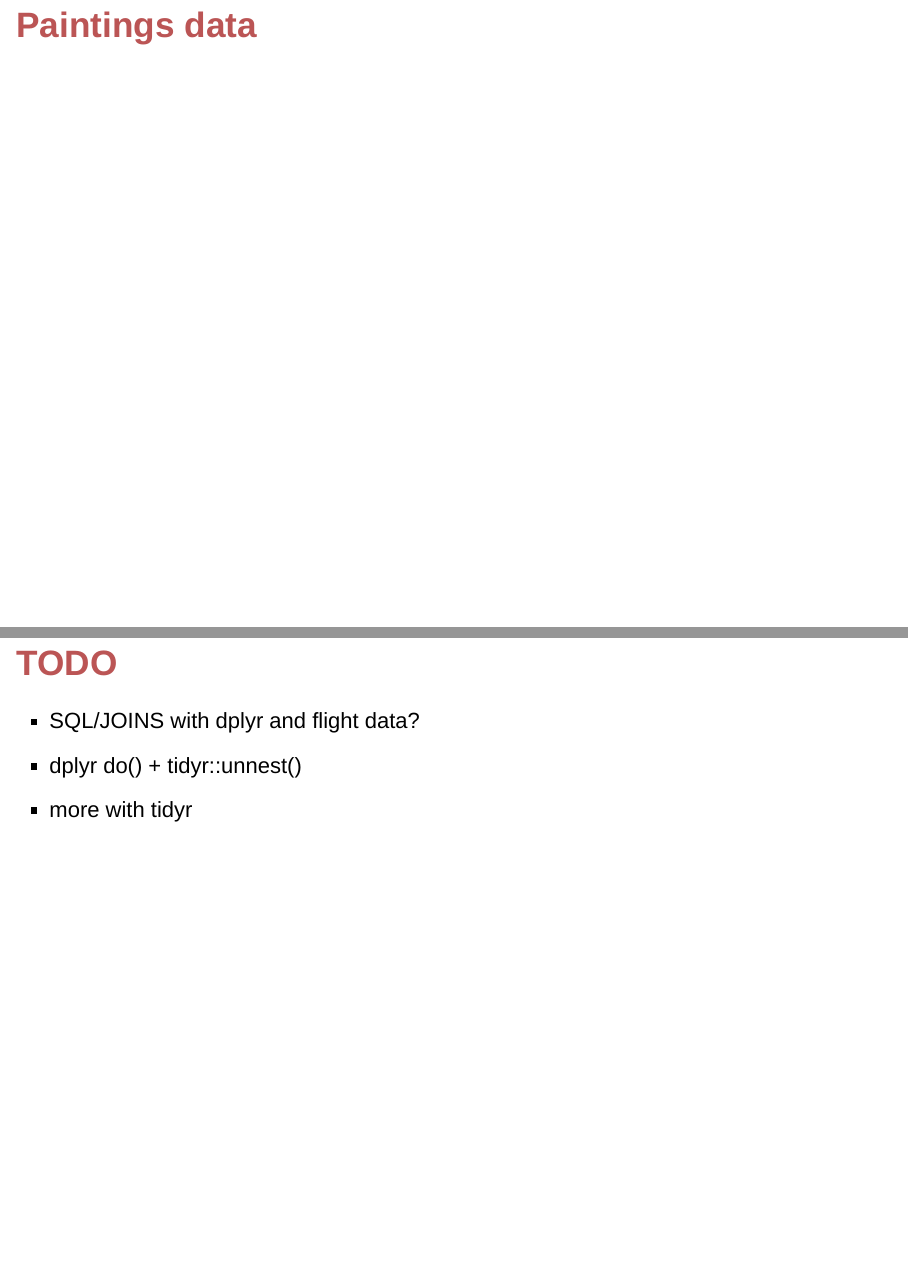
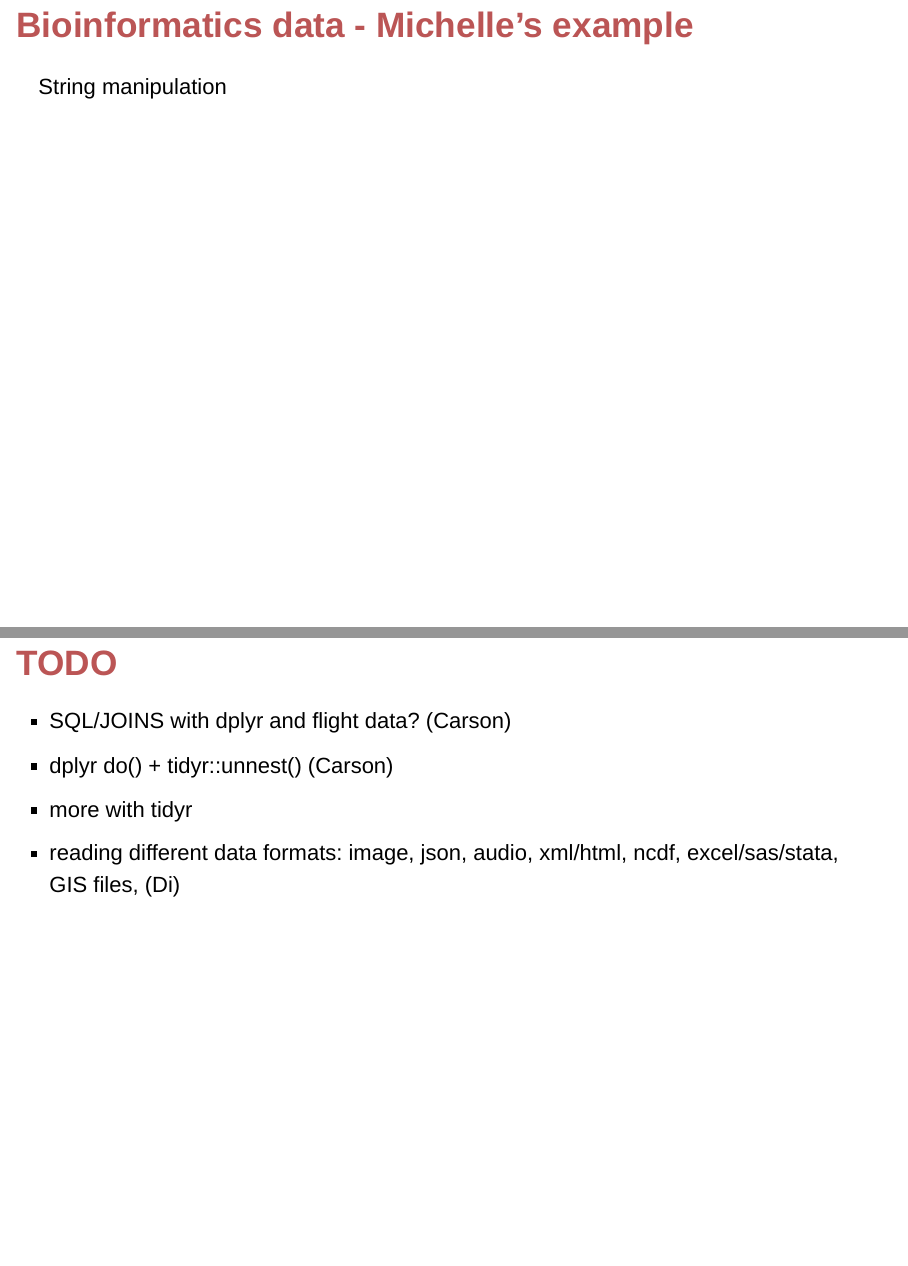
Before and after one commit to cpsievert/Monash-R, an R Markdown document (3-DatawRangling/index.Rmd): pages 29 and 30 of 30 before the commit and pages 28 and 30 of 30 after it, joined at a grey line. Rendered offline with R 4.5, knitr and Pandoc, with nearby package versions; drawn as Slidy slides in place of the format the file asks for; some code elsewhere in the file could not run offline.

Commit message:
managing content

```diff
--- a/3-DatawRangling/index.Rmd
+++ b/3-DatawRangling/index.Rmd
@@ -287,10 +287,13 @@ For time series handling
 
 ## Bioinformatics data - Michelle's example
 
+String manipulation
+
 ## Paintings data
 
 ## TODO
 
-* SQL/JOINS with dplyr and flight data?
-* dplyr do() + tidyr::unnest()
+* SQL/JOINS with dplyr and flight data? (Carson)
+* dplyr do() + tidyr::unnest() (Carson)
 * more with tidyr
+* reading different data formats: image, json, audio, xml/html, ncdf, excel/sas/stata, GIS files, (Di)
```
Also changed, not shown: 3-DatawRangling/index.html.
